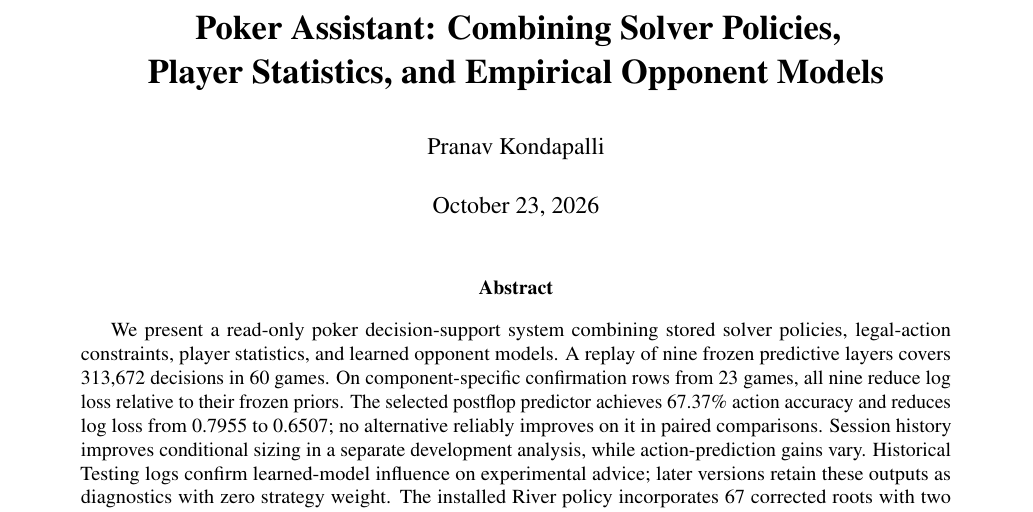
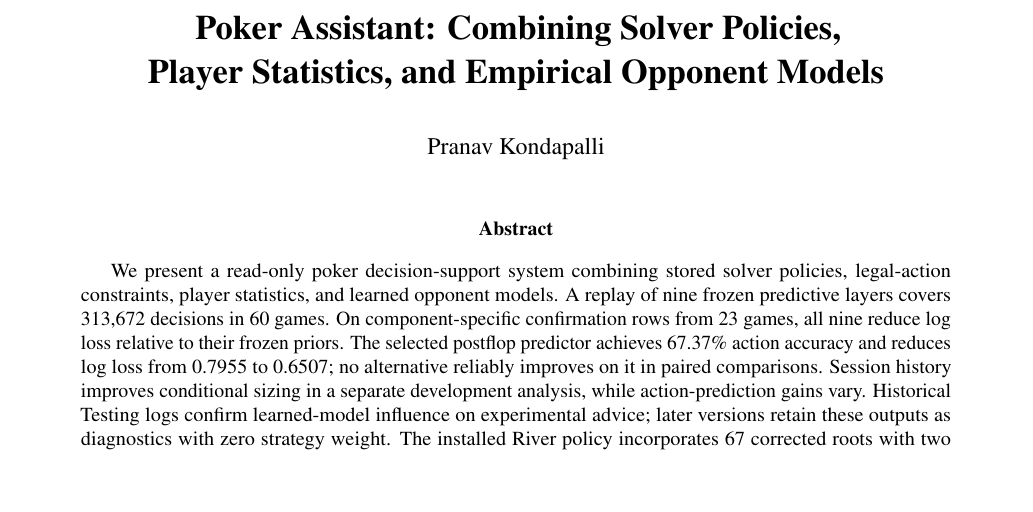
Before and after one commit to PranavK0128/Machine-Learning-for-Poker-Opponent-Actions, a LaTeX paper (report/main.tex): part of page 1 of 12, cut so that both start at the same text, the shorter picture padded with empty space. Compiled offline with pdfLaTeX.

Commit message:
edited research paper

```diff
--- a/report/main.tex
+++ b/report/main.tex
@@ -18,7 +18,7 @@
 \makeatother
 \title{\textbf{Poker Assistant: Combining Solver Policies,\\Player Statistics, and Empirical Opponent Models}}
 \author{Pranav Kondapalli}
-\date{October 23, 2026}
+\date{}
 \begin{document}
 \maketitle
 \begin{abstract}
```
Also changed, not shown: report/main.pdf.
